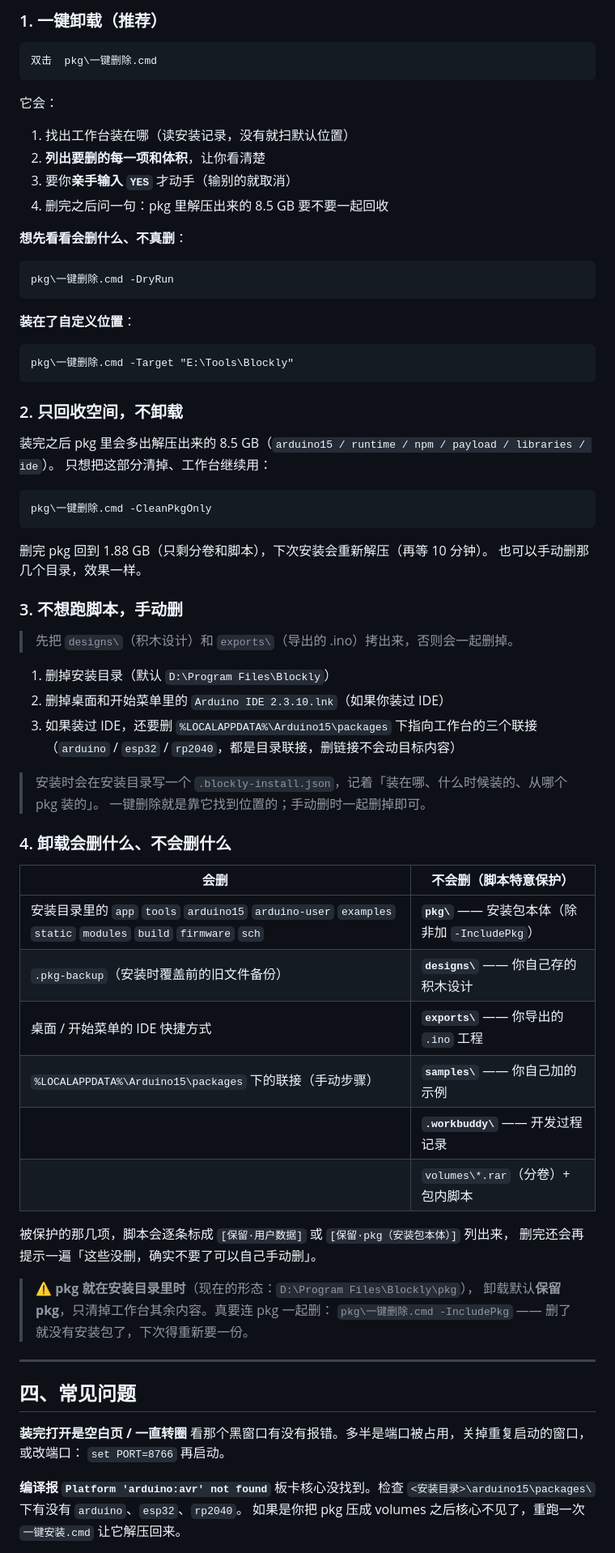
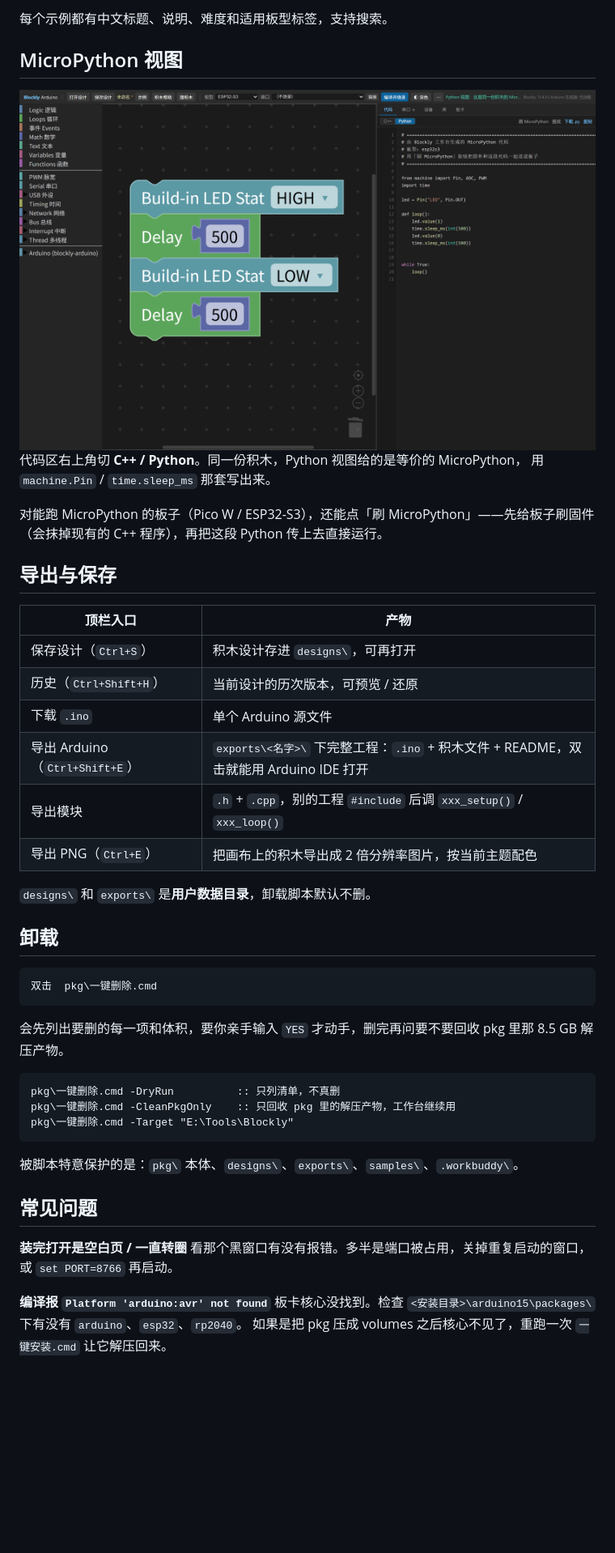
Before and after one commit to angle600/blockly-workbench-offline, a Markdown page: README.md, the part around one of its changes. Shown at 81% size. Rendered like a GitHub page; pictures changed too: docs/screenshots/micropython.png (added); blank space fills up the shorter version.

Commit message:
docs: 重写 README 为项目主页
- 补充软件定位与核心特性说明
- 新增支持硬件表（7 种板型 × 数字口/ADC/PWM/中断规模）
- 新增界面截图三张：主界面、示例库、MicroPython 视图
- 安装与使用改为面向新访客的快速开始，安装参数整理成表
- 导出/卸载/FAQ 精简后保留，细节指向 安装说明.md

````diff
--- a/README.md
+++ b/README.md
@@ -154,80 +177,53 @@ cd /d "D:\Program Files\Blockly\app"
 
-### 1. 一键卸载（推荐）
+每个示例都有中文标题、说明、难度和适用板型标签，支持搜索。
+
+## MicroPython 视图
+
+<div align="center">
+  <img src="docs/screenshots/micropython.png" alt="同一份积木切换到 Python 视图，右侧显示等价的 MicroPython 代码" width="900">
+</div>
+
+代码区右上角切 **C++ / Python**。同一份积木，Python 视图给的是等价的 MicroPython，
+用 `machine.Pin` / `time.sleep_ms` 那套写出来。
+
+对能跑 MicroPython 的板子（Pico W / ESP32-S3），还能点「刷 MicroPython」——先给板子刷固件
+（会抹掉现有的 C++ 程序），再把这段 Python 传上去直接运行。
+
+## 导出与保存
+
+| 顶栏入口 | 产物 |
+| --- | --- |
+| 保存设计（`Ctrl+S`） | 积木设计存进 `designs\`，可再打开 |
+| 历史（`Ctrl+Shift+H`） | 当前设计的历次版本，可预览 / 还原 |
+| 下载 `.ino` | 单个 Arduino 源文件 |
+| 导出 Arduino（`Ctrl+Shift+E`） | `exports\<名字>\` 下完整工程：`.ino` + 积木文件 + README，双击就能用 Arduino IDE 打开 |
+| 导出模块 | `.h` + `.cpp`，别的工程 `#include` 后调 `xxx_setup()` / `xxx_loop()` |
+| 导出 PNG（`Ctrl+E`） | 把画布上的积木导出成 2 倍分辨率图片，按当前主题配色 |
+
+`designs\` 和 `exports\` 是**用户数据目录**，卸载脚本默认不删。
+
+## 卸载
 
 ```
 双击  pkg\一键删除.cmd
 ```
 
-它会：
-
-1. 找出工作台装在哪（读安装记录，没有就扫默认位置）
-2. **列出要删的每一项和体积**，让你看清楚
-3. 要你**亲手输入 `YES`** 才动手（输别的就取消）
-4. 删完之后问一句：pkg 里解压出来的 8.5 GB 要不要一起回收
-
-**想先看看会删什么、不真删**：
+会先列出要删的每一项和体积，要你亲手输入 `YES` 才动手，删完再问要不要回收 pkg 里那 8.5 GB 解压产物。
 
 ```cmd
-pkg\一键删除.cmd -DryRun
-```
-
-**装在了自定义位置**：
-
-```cmd
+pkg\一键删除.cmd -DryRun          :: 只列清单，不真删
+pkg\一键删除.cmd -CleanPkgOnly    :: 只回收 pkg 里的解压产物，工作台继续用
 pkg\一键删除.cmd -Target "E:\Tools\Blockly"
 ```
 
-### 2. 只回收空间，不卸载
+被脚本特意保护的是：`pkg\` 本体、`designs\`、`exports\`、`samples\`、`.workbuddy\`。
 
-装完之后 pkg 里会多出解压出来的 8.5 GB（`arduino15 / runtime / npm / payload / libraries / ide`）。
-只想把这部分清掉、工作台继续用：
-
-```cmd
-pkg\一键删除.cmd -CleanPkgOnly
-```
-
-删完 pkg 回到 1.88 GB（只剩分卷和脚本），下次安装会重新解压（再等 10 分钟）。
-也可以手动删那几个目录，效果一样。
-
-### 3. 不想跑脚本，手动删
-
-> 先把 `designs\`（积木设计）和 `exports\`（导出的 .ino）拷出来，否则会一起删掉。
-
-1. 删掉安装目录（默认 `D:\Program Files\Blockly`）
-2. 删掉桌面和开始菜单里的 `Arduino IDE 2.3.10.lnk`（如果你装过 IDE）
-3. 如果装过 IDE，还要删 `%LOCALAPPDATA%\Arduino15\packages` 下指向工作台的三个联接
-   （`arduino` / `esp32` / `rp2040`，都是目录联接，删链接不会动目标内容）
-
-> 安装时会在安装目录写一个 `.blockly-install.json`，记着「装在哪、什么时候装的、从哪个 pkg 装的」。
-> 一键删除就是靠它找到位置的；手动删时一起删掉即可。
-
-### 4. 卸载会删什么、不会删什么
-
-| 会删 | 不会删（脚本特意保护） |
-| --- | --- |
-| 安装目录里的 `app` `tools` `arduino15` `arduino-user` `examples` `static` `modules` `build` `firmware` `sch` | **`pkg\`** —— 安装包本体（除非加 `-IncludePkg`） |
-| `.pkg-backup`（安装时覆盖前的旧文件备份） | **`designs\`** —— 你自己存的积木设计 |
-| 桌面 / 开始菜单的 IDE 快捷方式 | **`exports\`** —— 你导出的 `.ino` 工程 |
-| `%LOCALAPPDATA%\Arduino15\packages` 下的联接（手动步骤） | **`samples\`** —— 你自己加的示例 |
-| | **`.workbuddy\`** —— 开发过程记录 |
-| | `volumes\*.rar`（分卷）+ 包内脚本 |
-
-被保护的那几项，脚本会逐条标成 `[保留·用户数据]` 或 `[保留·pkg（安装包本体）]` 列出来，
-删完还会再提示一遍「这些没删，确实不要了可以自己手动删」。
-
-> ⚠️ **pkg 就在安装目录里时**（现在的形态：`D:\Program Files\Blockly\pkg`），
-> 卸载默认**保留 pkg**，只清掉工作台其余内容。真要连 pkg 一起删：
-> `pkg\一键删除.cmd -IncludePkg` —— 删了就没有安装包了，下次得重新要一份。
-
----
-
-## 四、常见问题
+## 常见问题
 
 **装完打开是空白页 / 一直转圈**
-看那个黑窗口有没有报错。多半是端口被占用，关掉重复启动的窗口，或改端口：
-`set PORT=8766` 再启动。
+看那个黑窗口有没有报错。多半是端口被占用，关掉重复启动的窗口，或 `set PORT=8766` 再启动。
 
 **编译报 `Platform 'arduino:avr' not found`**
 板卡核心没找到。检查 `<安装目录>\arduino15\packages\` 下有没有 `arduino`、`esp32`、`rp2040`。
-如果是你把 pkg 压成 volumes 之后核心不见了，重跑一次 `一键安装.cmd` 让它解压回来。
+如果是把 pkg 压成 volumes 之后核心不见了，重跑一次 `一键安装.cmd` 让它解压回来。
 
````
Also changed, not shown: other parts of README.md (+149 -132 lines), docs/screenshots/examples.png (added), docs/screenshots/main.png (added).
